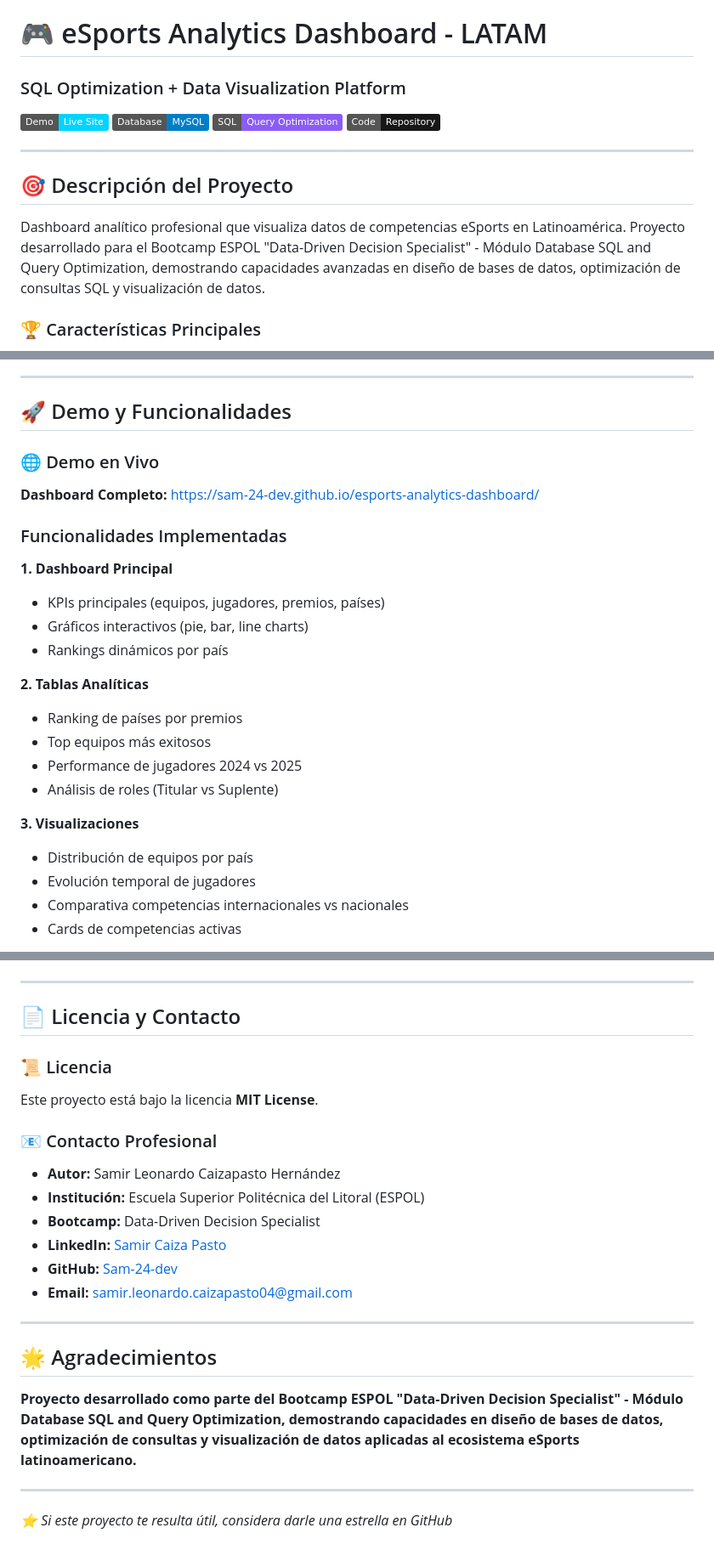
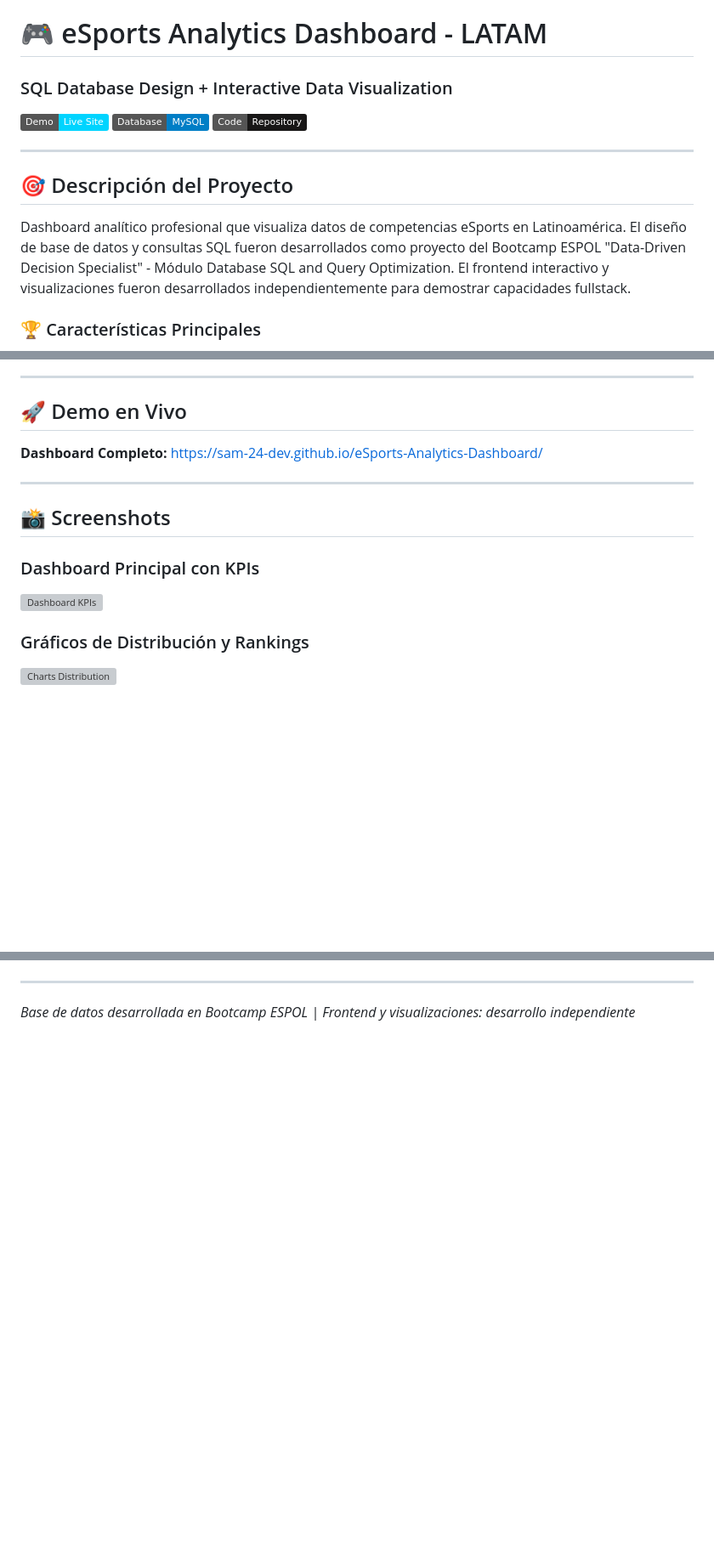
Before and after one commit to Sam-24-dev/eSports-Analytics-Dashboard, a Markdown page: README.md, 3 parts joined by grey strips. Shown at 85% size. GitHub-like rendering; badges without logos; blank space fills up the shorter version; grey boxes are pictures that could not be loaded.

```diff
--- a/README.md
+++ b/README.md
@@ -1,16 +1,15 @@
 # 🎮 eSports Analytics Dashboard - LATAM
-### SQL Optimization + Data Visualization Platform
+### SQL Database Design + Interactive Data Visualization
 
-[![Live Demo](https://img.shields.io/badge/Demo-Live%20Site-00d4ff)](https://sam-24-dev.github.io/esports-analytics-dashboard/)
+[![Live Demo](https://img.shields.io/badge/Demo-Live%20Site-00d4ff)](https://sam-24-dev.github.io/eSports-Analytics-Dashboard/)
 [![MySQL](https://img.shields.io/badge/Database-MySQL-blue)](./database/)
-[![SQL Optimization](https://img.shields.io/badge/SQL-Query%20Optimization-8b5cf6)](./database/)
-[![GitHub](https://img.shields.io/badge/Code-Repository-181717)](https://github.com/Sam-24-dev/esports-analytics-dashboard)
+[![GitHub](https://img.shields.io/badge/Code-Repository-181717)](https://github.com/Sam-24-dev/eSports-Analytics-Dashboard)
 
 ---
 
 ## 🎯 Descripción del Proyecto
 
-Dashboard analítico profesional que visualiza datos de competencias eSports en Latinoamérica. Proyecto desarrollado para el Bootcamp ESPOL "Data-Driven Decision Specialist" - Módulo Database SQL and Query Optimization, demostrando capacidades avanzadas en diseño de bases de datos, optimización de consultas SQL y visualización de datos.
+Dashboard analítico profesional que visualiza datos de competencias eSports en Latinoamérica. El diseño de base de datos y consultas SQL fueron desarrollados como proyecto del Bootcamp ESPOL "Data-Driven Decision Specialist" - Módulo Database SQL and Query Optimization. El frontend interactivo y visualizaciones fueron desarrollados independientemente para demostrar capacidades fullstack.
 
 ### 🏆 Características Principales
 
@@ -60,27 +55,17 @@ Dashboard analítico profesional que visualiza datos de competencias eSports en
 
 ---
 
-## 🚀 Demo y Funcionalidades
+## 🚀 Demo en Vivo
 
-### 🌐 Demo en Vivo
-**Dashboard Completo:** [https://sam-24-dev.github.io/esports-analytics-dashboard/](https://sam-24-dev.github.io/esports-analytics-dashboard/)
+**Dashboard Completo:** [https://sam-24-dev.github.io/eSports-Analytics-Dashboard/](https://sam-24-dev.github.io/eSports-Analytics-Dashboard/)
 
-### Funcionalidades Implementadas
+---
 
-**1. Dashboard Principal**
-- KPIs principales (equipos, jugadores, premios, países)
-- Gráficos interactivos (pie, bar, line charts)
-- Rankings dinámicos por país
+## 📸 Screenshots
 
-**2. Tablas Analíticas**
-- Ranking de países por premios
-- Top equipos más exitosos
-- Performance de jugadores 2024 vs 2025
-- Análisis de roles (Titular vs Suplente)
+### Dashboard Principal con KPIs
+![Dashboard KPIs](./docs/screenshots/dashboard-kpis.png)
 
-**3. Visualizaciones**
-- Distribución de equipos por país
-- Evolución temporal de jugadores
-- Comparativa competencias internacionales vs nacionales
-- Cards de competencias activas
+### Gráficos de Distribución y Rankings
+![Charts Distribution](./docs/screenshots/charts-distribution.png)
 
@@ -265,25 +201,4 @@ LIMIT 5;
 
 ---
 
-## 📄 Licencia y Contacto
-
-### 📜 Licencia
-Este proyecto está bajo la licencia **MIT License**.
-
-### 📧 Contacto Profesional
-- **Autor:** Samir Leonardo Caizapasto Hernández
-- **Institución:** Escuela Superior Politécnica del Litoral (ESPOL)
-- **Bootcamp:** Data-Driven Decision Specialist
-- **LinkedIn:** [Samir Caiza Pasto](https://www.linkedin.com/in/samircaizapasto/)
-- **GitHub:** [Sam-24-dev](https://github.com/Sam-24-dev)
-- **Email:** samir.leonardo.caizapasto04@gmail.com
-
----
-
-## 🌟 Agradecimientos
-
-**Proyecto desarrollado como parte del Bootcamp ESPOL "Data-Driven Decision Specialist" - Módulo Database SQL and Query Optimization, demostrando capacidades en diseño de bases de datos, optimización de consultas y visualización de datos aplicadas al ecosistema eSports latinoamericano.**
-
----
-
-*⭐ Si este proyecto te resulta útil, considera darle una estrella en GitHub*
+*Base de datos desarrollada en Bootcamp ESPOL | Frontend y visualizaciones: desarrollo independiente*
```
Also changed, not shown: other parts of README.md (+53 -106 lines).
